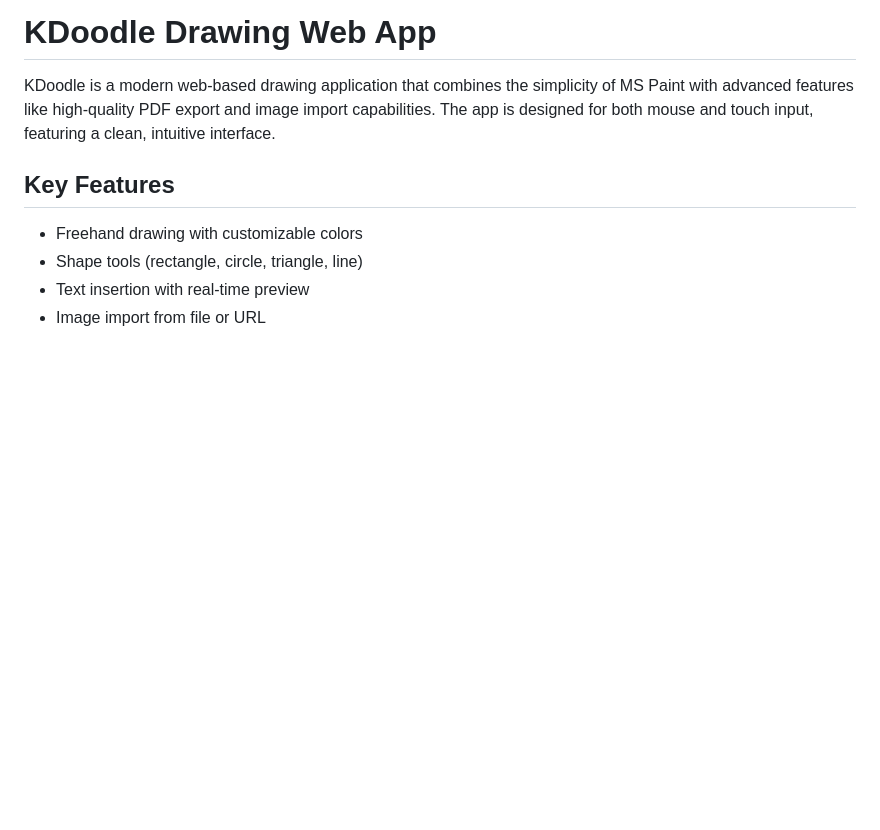
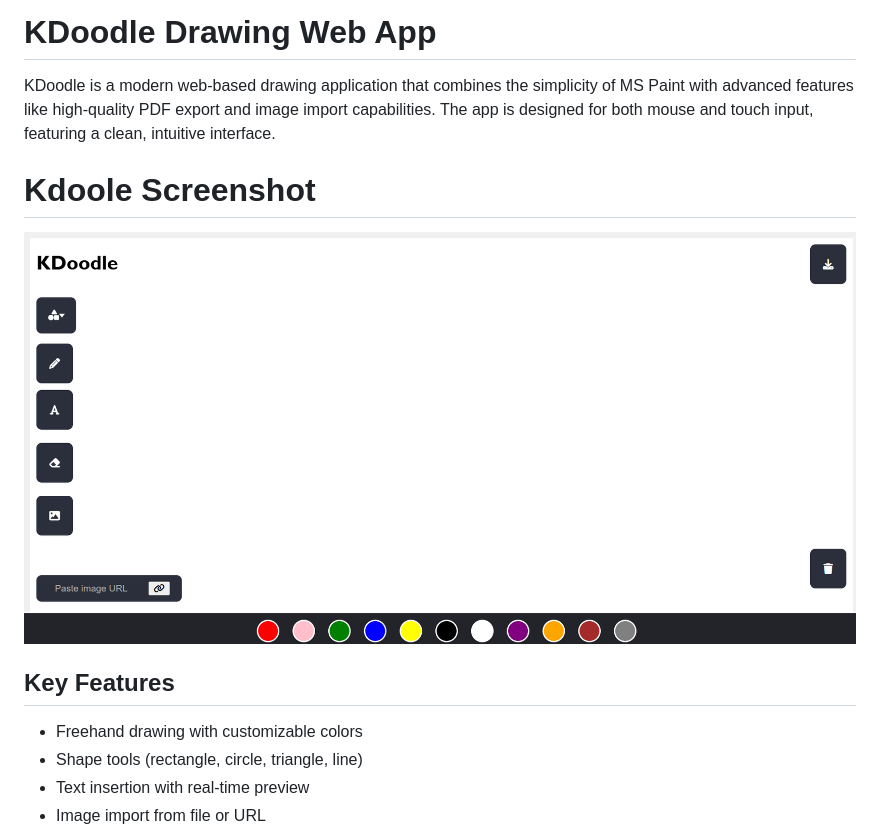
Before and after one commit to Karunya-B/Kdoodle, a Markdown page: README.md, the part around the change. GitHub-like rendering; pictures changed too: image.png (added); blank space fills up the shorter version.

Commit message:
Update README with screenshot and documentation improvements

```diff
--- a/README.md
+++ b/README.md
@@ -2,6 +2,8 @@
 
 KDoodle is a modern web-based drawing application that combines the simplicity of MS Paint with advanced features like high-quality PDF export and image import capabilities. The app is designed for both mouse and touch input, featuring a clean, intuitive interface.
 
+# Kdoole Screenshot
+![alt text](image.png)
 
 ## Key Features
 -  Freehand drawing with customizable colors
```
